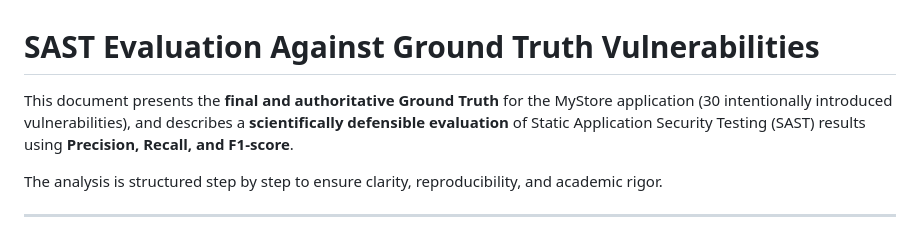
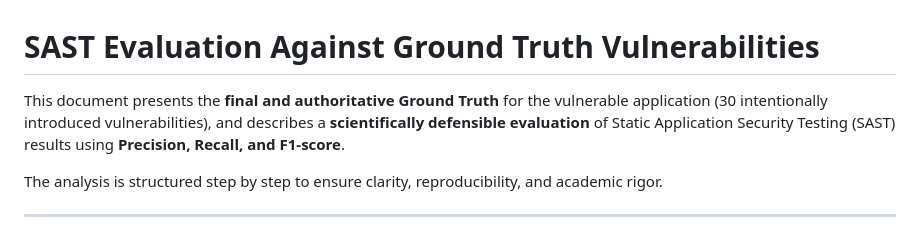
Before and after one commit to BaderHalimi/eng-final-project2, a Markdown page: data/sast_result_analytics.md, the part around one of its changes. GitHub-like rendering.

```diff
--- a/data/sast_result_analytics.md
+++ b/data/sast_result_analytics.md
@@ -1,6 +1,6 @@
 # SAST Evaluation Against Ground Truth Vulnerabilities
 
-This document presents the **final and authoritative Ground Truth** for the MyStore application (30 intentionally introduced vulnerabilities), and describes a **scientifically defensible evaluation** of Static Application Security Testing (SAST) results using **Precision, Recall, and F1-score**.
+This document presents the **final and authoritative Ground Truth** for the vulnerable application (30 intentionally introduced vulnerabilities), and describes a **scientifically defensible evaluation** of Static Application Security Testing (SAST) results using **Precision, Recall, and F1-score**.
 
 The analysis is structured step by step to ensure clarity, reproducibility, and academic rigor.
 
```
Also changed, not shown: other parts of data/sast_result_analytics.md (+2 -2 lines).
